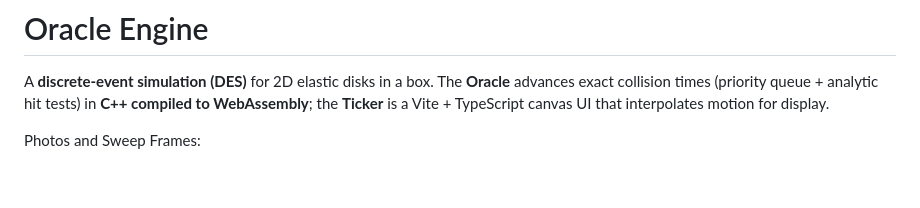
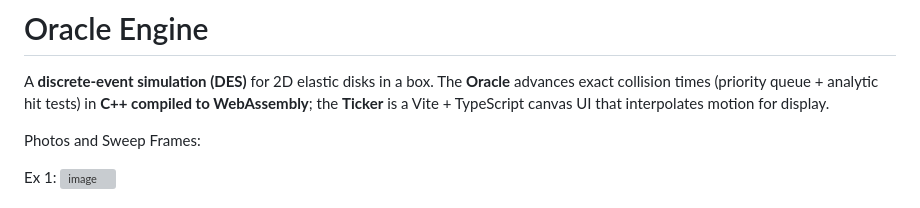
Before and after one commit to Gnav3852/CollisionSet, a Markdown page: README.md, the part around one of its changes. GitHub-like rendering; blank space fills up the shorter version; grey boxes are pictures that could not be loaded.

```diff
--- a/README.md
+++ b/README.md
@@ -4,6 +4,7 @@ A **discrete-event simulation (DES)** for 2D elastic disks in a box. The **Oracl
 
 Photos and Sweep Frames:
 
+Ex 1:
 <img width="2410" height="1388" alt="image" src="https://github.com/user-attachments/assets/a5358b19-b801-4c30-8803-2a0db950c604" />
 
 <img width="2398" height="1380" alt="image" src="https://github.com/user-attachments/assets/157032ea-bf48-416c-a6b5-cebeacad1b7a" />
```
Also changed, not shown: other parts of README.md (+10 -0 lines).
